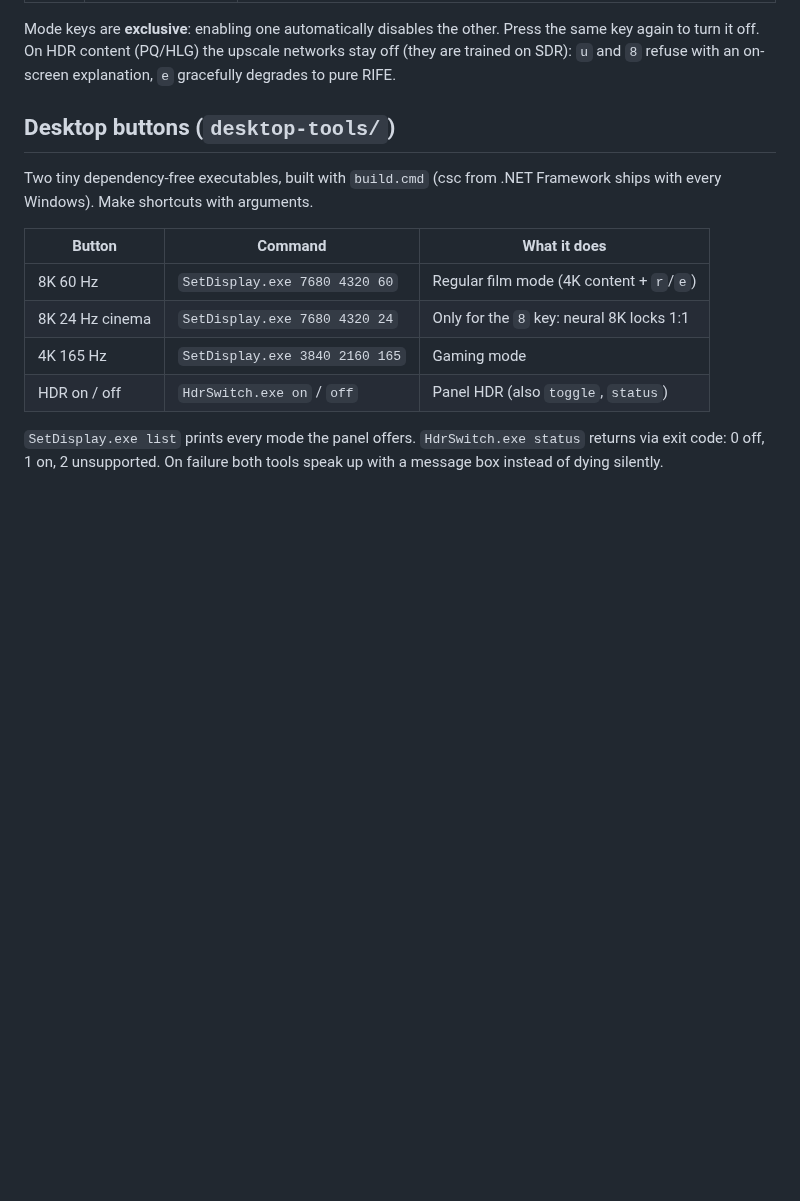
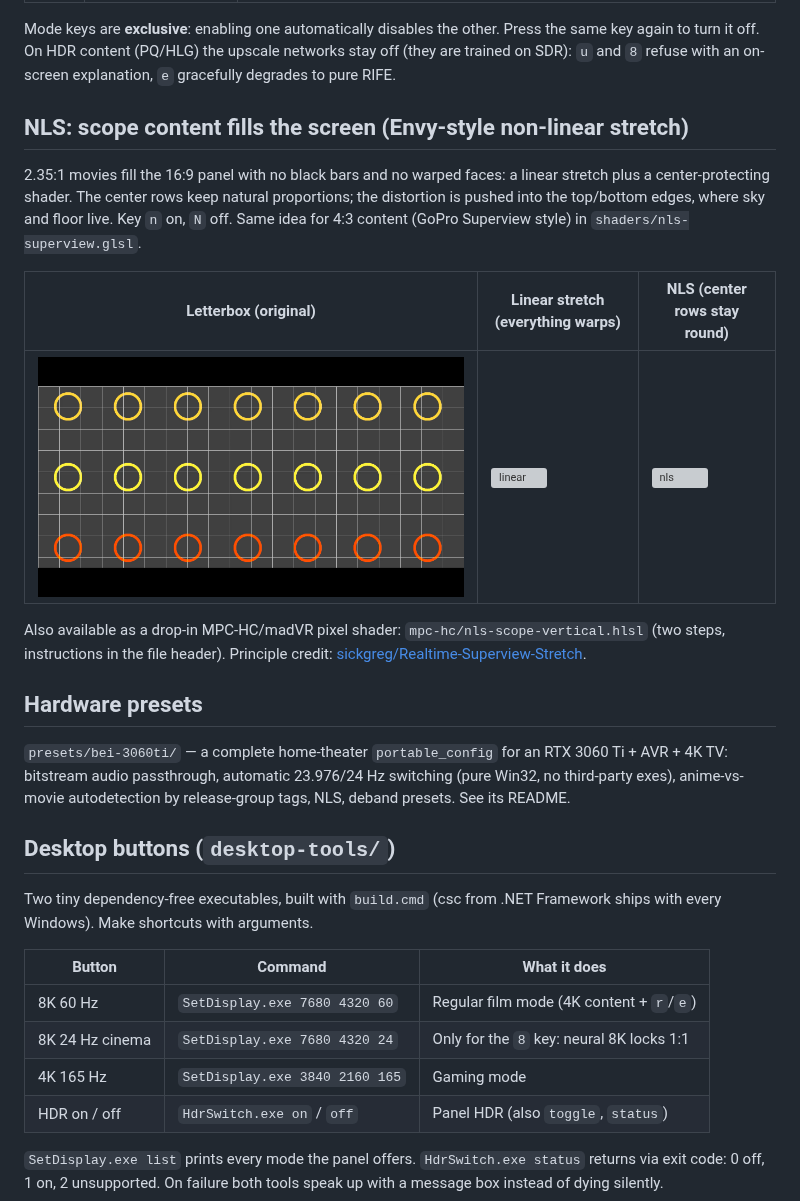
Before and after one commit to GoldenSample/mpv-god-preset, a Markdown page: README.md, the part around the change. GitHub-like rendering; pictures changed too: docs/nls-1-letterbox.png (added); blank space fills up the shorter version; grey boxes are pictures that could not be loaded.

```diff
--- a/README.md
+++ b/README.md
@@ -28,6 +28,29 @@ Mode keys are **exclusive**: enabling one automatically disables the other.
 Press the same key again to turn it off. On HDR content (PQ/HLG) the upscale
 networks stay off (they are trained on SDR): `u` and `8` refuse with an
 on-screen explanation, `e` gracefully degrades to pure RIFE.
+
+## NLS: scope content fills the screen (Envy-style non-linear stretch)
+
+2.35:1 movies fill the 16:9 panel with no black bars and no warped faces:
+a linear stretch plus a center-protecting shader. The center rows keep
+natural proportions; the distortion is pushed into the top/bottom edges,
+where sky and floor live. Key `n` on, `N` off. Same idea for 4:3 content
+(GoPro Superview style) in `shaders/nls-superview.glsl`.
+
+| Letterbox (original) | Linear stretch (everything warps) | NLS (center rows stay round) |
+|---|---|---|
+| ![letterbox](docs/nls-1-letterbox.png) | ![linear](docs/nls-2-linear-stretch.png) | ![nls](docs/nls-3-nls.png) |
+
+Also available as a drop-in MPC-HC/madVR pixel shader: `mpc-hc/nls-scope-vertical.hlsl`
+(two steps, instructions in the file header). Principle credit:
+[sickgreg/Realtime-Superview-Stretch](https://github.com/sickgreg/Realtime-Superview-Stretch).
+
+## Hardware presets
+
+`presets/bei-3060ti/` — a complete home-theater `portable_config` for an
+RTX 3060 Ti + AVR + 4K TV: bitstream audio passthrough, automatic
+23.976/24 Hz switching (pure Win32, no third-party exes), anime-vs-movie
+autodetection by release-group tags, NLS, deband presets. See its README.
 
 ## Desktop buttons (`desktop-tools/`)
 
```
Also changed, not shown: presets/bei-3060ti/README.md (added, +78 -0 lines), 14 other files.
